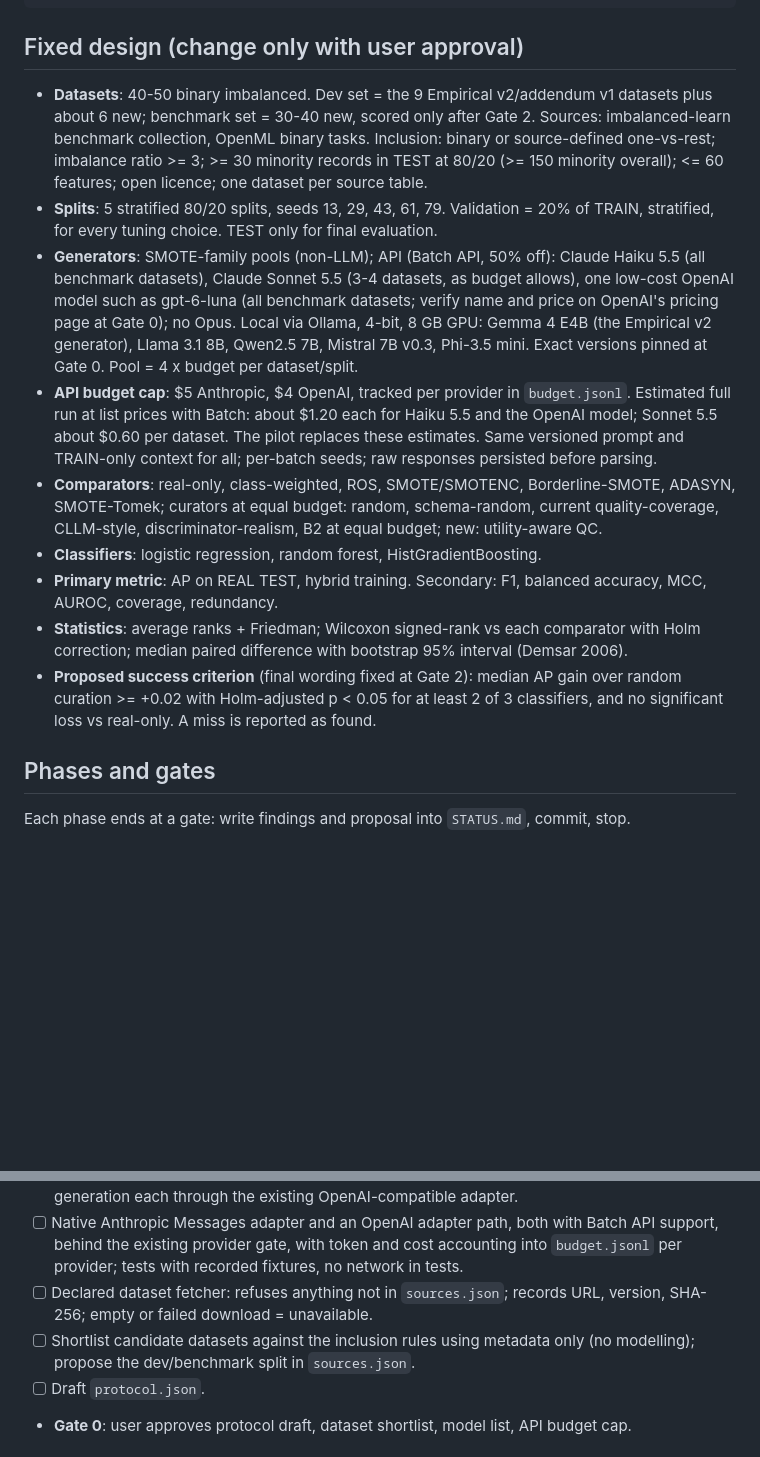
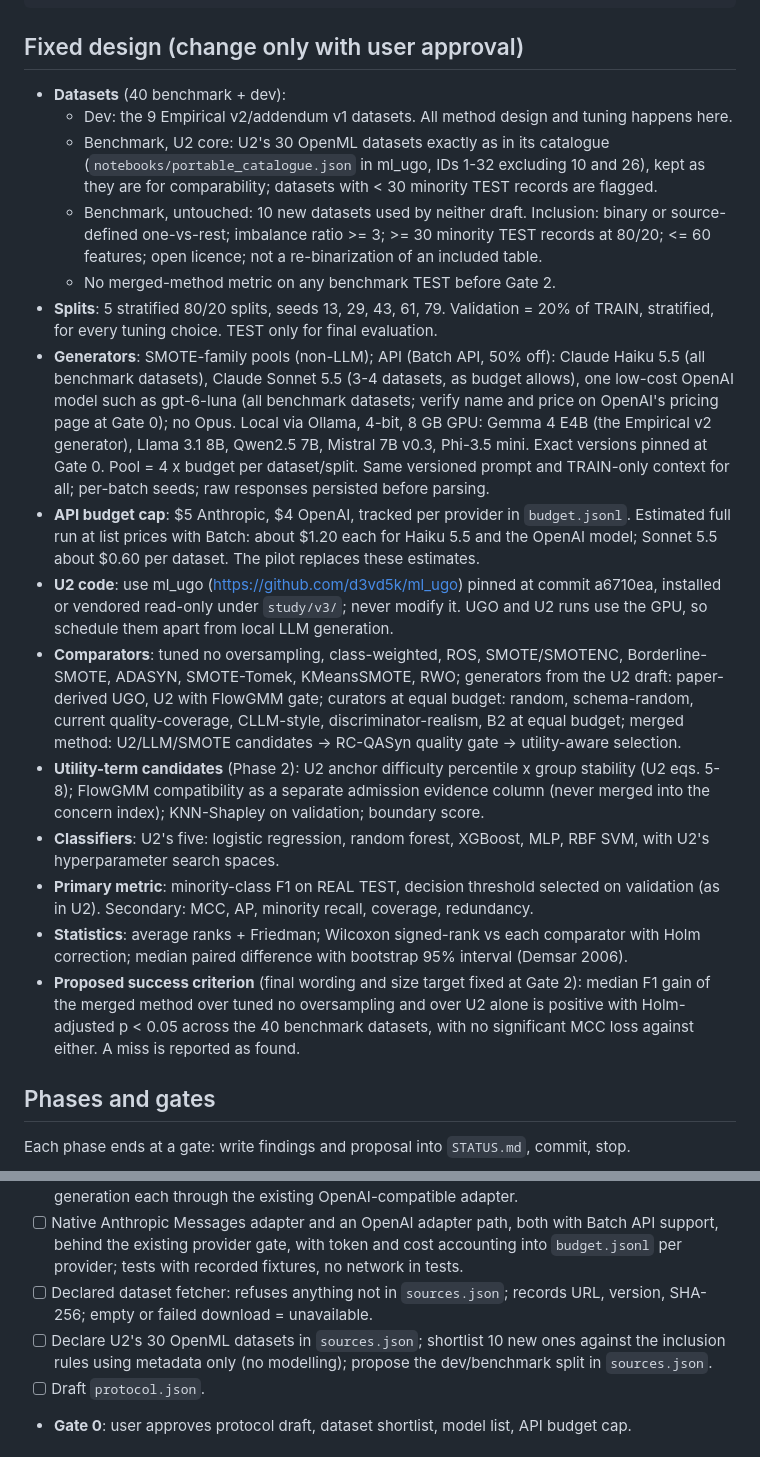
Before and after one commit to itsmanudon/quality-aware-synthesis-lab, a Markdown page: study/v3/PLAN.md, 2 parts joined by grey strips. Rendered like a GitHub page; blank space fills up the shorter version.

Commit message:
docs(study): Merge Study v3 with the U2 oversampling paper
The professor approved one merged paper combining RC-QASyn with the
team's U2 paper (uncertainty-guided oversampling with a FlowGMM gate,
extending UGO). PLAN.md now describes that study:

- question: does U2/LLM/SMOTE candidates -> RC-QASyn quality gate ->
  utility-aware selection beat tuned no oversampling and U2 alone;
- benchmark: U2's 30 OpenML datasets as catalogued in ml_ugo plus 10
  new untouched ones; the 9 existing datasets stay the dev set;
- primary metric: minority F1 with a validation-selected threshold, as
  in U2 (was AP); classifiers: U2's five with its search spaces;
- comparators add UGO, U2, KMeansSMOTE and RWO; utility-term candidates
  include U2's difficulty x stability and FlowGMM compatibility;
- U2 code pinned at ml_ugo a6710ea, read-only.

Verification: docs-only change.

Co-Authored-By: Claude Opus 5.5 <noreply@anthropic.com>
Claude-Session: https://claude.ai/code/session_012ZCBn6u5RWHTQc7iGSu3SR

```diff
--- a/study/v3/PLAN.md
+++ b/study/v3/PLAN.md
@@ -43,12 +53,15 @@ study/v3/
 
 ## Fixed design (change only with user approval)
 
-- **Datasets**: 40-50 binary imbalanced. Dev set = the 9 Empirical v2/addendum v1 datasets
-  plus about 6 new; benchmark set = 30-40 new, scored only after Gate 2.
-  Sources: imbalanced-learn benchmark collection, OpenML binary tasks.
-  Inclusion: binary or source-defined one-vs-rest; imbalance ratio >= 3; >= 30 minority
-  records in TEST at 80/20 (>= 150 minority overall); <= 60 features; open licence;
-  one dataset per source table.
+- **Datasets** (40 benchmark + dev):
+  - Dev: the 9 Empirical v2/addendum v1 datasets. All method design and tuning happens here.
+  - Benchmark, U2 core: U2's 30 OpenML datasets exactly as in its catalogue
+    (`notebooks/portable_catalogue.json` in ml_ugo, IDs 1-32 excluding 10 and 26), kept
+    as they are for comparability; datasets with < 30 minority TEST records are flagged.
+  - Benchmark, untouched: 10 new datasets used by neither draft. Inclusion: binary or
+    source-defined one-vs-rest; imbalance ratio >= 3; >= 30 minority TEST records at
+    80/20; <= 60 features; open licence; not a re-binarization of an included table.
+  - No merged-method metric on any benchmark TEST before Gate 2.
 - **Splits**: 5 stratified 80/20 splits, seeds 13, 29, 43, 61, 79. Validation = 20% of
   TRAIN, stratified, for every tuning choice. TEST only for final evaluation.
 - **Generators**: SMOTE-family pools (non-LLM); API (Batch API, 50% off): Claude Haiku
@@ -57,22 +70,32 @@ study/v3/
   on OpenAI's pricing page at Gate 0); no Opus. Local via Ollama, 4-bit, 8 GB GPU:
   Gemma 4 E4B (the Empirical v2 generator), Llama 3.1 8B, Qwen2.5 7B, Mistral 7B v0.3,
   Phi-3.5 mini. Exact versions pinned at Gate 0. Pool = 4 x budget per dataset/split.
+  Same versioned prompt and TRAIN-only context for all; per-batch seeds; raw responses
+  persisted before parsing.
 - **API budget cap**: $5 Anthropic, $4 OpenAI, tracked per provider in `budget.jsonl`.
   Estimated full run at list prices with Batch: about $1.20 each for Haiku 5.5 and the
   OpenAI model; Sonnet 5.5 about $0.60 per dataset. The pilot replaces these estimates.
-  Same versioned prompt and TRAIN-only context for all; per-batch seeds; raw responses
-  persisted before parsing.
-- **Comparators**: real-only, class-weighted, ROS, SMOTE/SMOTENC, Borderline-SMOTE, ADASYN,
-  SMOTE-Tomek; curators at equal budget: random, schema-random, current quality-coverage,
-  CLLM-style, discriminator-realism, B2 at equal budget; new: utility-aware QC.
-- **Classifiers**: logistic regression, random forest, HistGradientBoosting.
-- **Primary metric**: AP on REAL TEST, hybrid training. Secondary: F1, balanced accuracy,
-  MCC, AUROC, coverage, redundancy.
+- **U2 code**: use ml_ugo (https://github.com/d3vd5k/ml_ugo) pinned at commit a6710ea,
+  installed or vendored read-only under `study/v3/`; never modify it. UGO and U2 runs use
+  the GPU, so schedule them apart from local LLM generation.
+- **Comparators**: tuned no oversampling, class-weighted, ROS, SMOTE/SMOTENC,
+  Borderline-SMOTE, ADASYN, SMOTE-Tomek, KMeansSMOTE, RWO; generators from the U2 draft:
+  paper-derived UGO, U2 with FlowGMM gate; curators at equal budget: random, schema-random,
+  current quality-coverage, CLLM-style, discriminator-realism, B2 at equal budget; merged
+  method: U2/LLM/SMOTE candidates -> RC-QASyn quality gate -> utility-aware selection.
+- **Utility-term candidates** (Phase 2): U2 anchor difficulty percentile x group stability
+  (U2 eqs. 5-8); FlowGMM compatibility as a separate admission evidence column (never
+  merged into the concern index); KNN-Shapley on validation; boundary score.
+- **Classifiers**: U2's five: logistic regression, random forest, XGBoost, MLP, RBF SVM,
+  with U2's hyperparameter search spaces.
+- **Primary metric**: minority-class F1 on REAL TEST, decision threshold selected on
+  validation (as in U2). Secondary: MCC, AP, minority recall, coverage, redundancy.
 - **Statistics**: average ranks + Friedman; Wilcoxon signed-rank vs each comparator with
   Holm correction; median paired difference with bootstrap 95% interval (Demsar 2006).
-- **Proposed success criterion** (final wording fixed at Gate 2): median AP gain over
-  random curation >= +0.02 with Holm-adjusted p < 0.05 for at least 2 of 3 classifiers, and
-  no significant loss vs real-only. A miss is reported as found.
+- **Proposed success criterion** (final wording and size target fixed at Gate 2): median
+  F1 gain of the merged method over tuned no oversampling and over U2 alone is positive with
+  Holm-adjusted p < 0.05 across the 40 benchmark datasets, with no significant MCC loss
+  against either. A miss is reported as found.
 
 ## Phases and gates
 
@@ -88,7 +111,8 @@ Each phase ends at a gate: write findings and proposal into `STATUS.md`, commit,
       `budget.jsonl` per provider; tests with recorded fixtures, no network in tests.
 - [ ] Declared dataset fetcher: refuses anything not in `sources.json`; records URL,
       version, SHA-256; empty or failed download = unavailable.
-- [ ] Shortlist candidate datasets against the inclusion rules using metadata only (no
+- [ ] Declare U2's 30 OpenML datasets in `sources.json`; shortlist 10 new ones against the
+      inclusion rules using metadata only (no
       modelling); propose the dev/benchmark split in `sources.json`.
 - [ ] Draft `protocol.json`.
 - **Gate 0**: user approves protocol draft, dataset shortlist, model list, API budget cap.
```
Also changed, not shown: other parts of study/v3/PLAN.md (+18 -8 lines).
